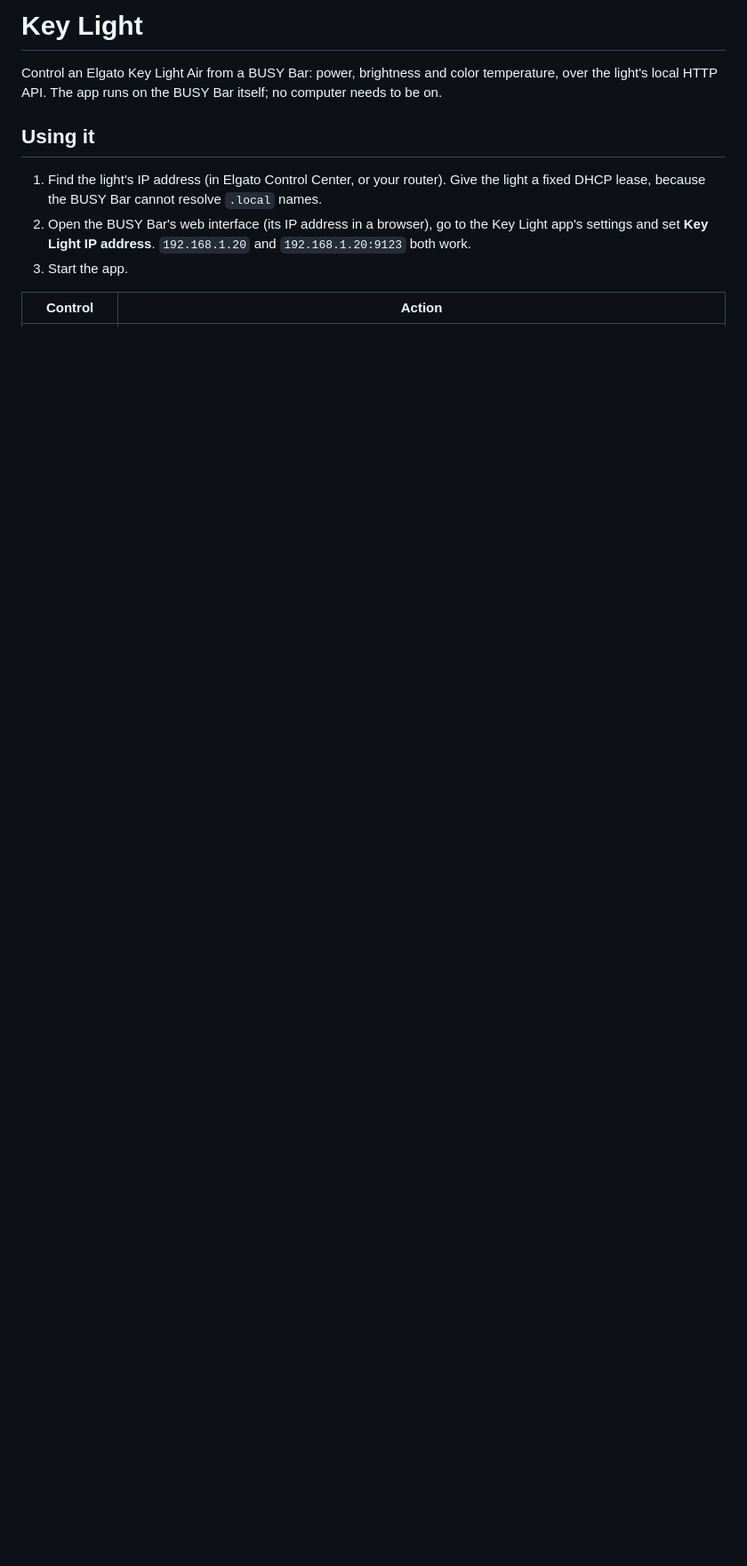
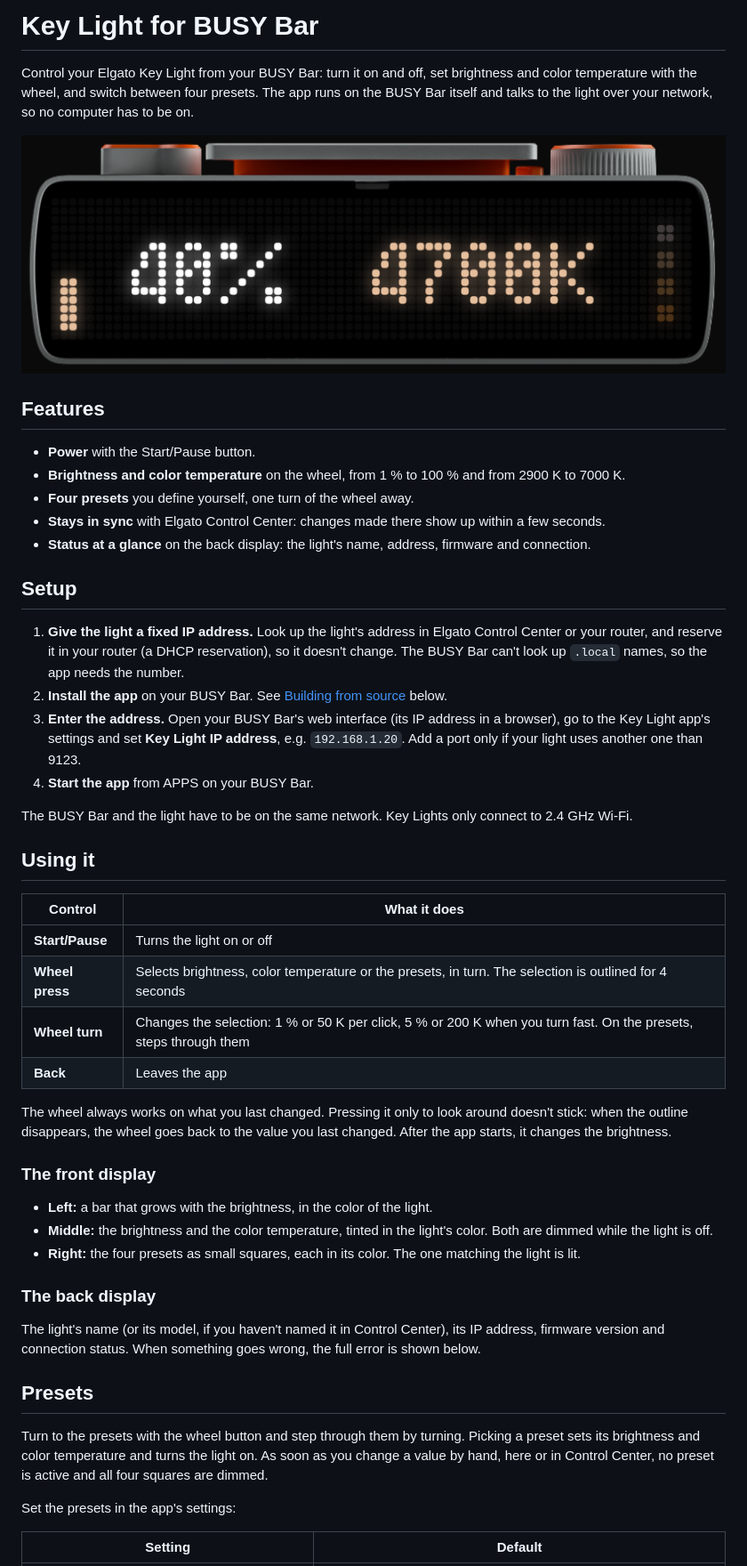
Before and after one commit to bahlo/busybar-elgato-key-light-remote, a Markdown page: README.md, the part around one of its changes. Shown at 89% size. Drawn GitHub-style; pictures changed too: screenshot.png (added); blank space fills up the shorter version.

```diff
--- a/README.md
+++ b/README.md
@@ -1,15 +1,63 @@
-# Key Light
+# Key Light for BUSY Bar
 
-Control an Elgato Key Light Air from a BUSY Bar: power, brightness and color temperature, over the light's local HTTP
-API. The app runs on the BUSY Bar itself; no computer needs to be on.
+Control your Elgato Key Light from your BUSY Bar: turn it on and off, set brightness and color temperature with
+the wheel, and switch between four presets. The app runs on the BUSY Bar itself and talks to the light over your
+network, so no computer has to be on.
+
+![Key Light on a BUSY Bar: a brightness bar, 40 %, 4700 K and the preset column](screenshot.png)
+
+## Features
+
+- **Power** with the Start/Pause button.
+- **Brightness and color temperature** on the wheel, from 1 % to 100 % and from 2900 K to 7000 K.
+- **Four presets** you define yourself, one turn of the wheel away.
+- **Stays in sync** with Elgato Control Center: changes made there show up within a few seconds.
+- **Status at a glance** on the back display: the light's name, address, firmware and connection.
+
+## Setup
+
+1. **Give the light a fixed IP address.** Look up the light's address in Elgato Control Center or your router, and
+   reserve it in your router (a DHCP reservation), so it doesn't change. The BUSY Bar can't look up `.local` names, so
+   the app needs the number.
+2. **Install the app** on your BUSY Bar. See [Building from source](#building-from-source) below.
+3. **Enter the address.** Open your BUSY Bar's web interface (its IP address in a browser), go to the Key Light app's
+   settings and set **Key Light IP address**, e.g. `192.168.1.20`. Add a port only if your light uses another one
+   than 9123.
+4. **Start the app** from APPS on your BUSY Bar.
+
+The BUSY Bar and the light have to be on the same network. Key Lights only connect to 2.4 GHz Wi-Fi.
 
 ## Using it
 
-1. Find the light's IP address (in Elgato Control Center, or your router). Give the light a fixed DHCP lease, because
-   the BUSY Bar cannot resolve `.local` names.
-2. Open the BUSY Bar's web interface (its IP address in a browser), go to the Key Light app's settings and set
-   **Key Light IP address**. `192.168.1.20` and `192.168.1.20:9123` both work.
-3. Start the app.
+| Control | What it does |
+| --- | --- |
+| **Start/Pause** | Turns the light on or off |
+| **Wheel press** | Selects brightness, color temperature or the presets, in turn. The selection is outlined for 4 seconds |
+| **Wheel turn** | Changes the selection: 1 % or 50 K per click, 5 % or 200 K when you turn fast. On the presets, steps through them |
+| **Back** | Leaves the app |
 
-| Control | Action |
+The wheel always works on what you last changed. Pressing it only to look around doesn't stick: when the outline
+disappears, the wheel goes back to the value you last changed. After the app starts, it changes the brightness.
+
+### The front display
+
+- **Left:** a bar that grows with the brightness, in the color of the light.
+- **Middle:** the brightness and the color temperature, tinted in the light's color. Both are dimmed while the light
+  is off.
+- **Right:** the four presets as small squares, each in its color. The one matching the light is lit.
+
+### The back display
+
+The light's name (or its model, if you haven't named it in Control Center), its IP address, firmware version and
+connection status. When something goes wrong, the full error is shown below.
+
+## Presets
+
+Turn to the presets with the wheel button and step through them by turning. Picking a preset sets its brightness and
+color temperature and turns the light on. As soon as you change a value by hand, here or in Control Center, no preset
+is active and all four squares are dimmed.
+
+Set the presets in the app's settings:
+
+| Setting | Default |
 | --- | --- |
```
Also changed, not shown: other parts of README.md (+65 -175 lines), AGENTS.md (+1 -1 lines), screenshots/back-1.png (added), screenshots/front-1.png (added), screenshots/front-2.png (added), screenshots/front-3.png (added), 5 other files.
